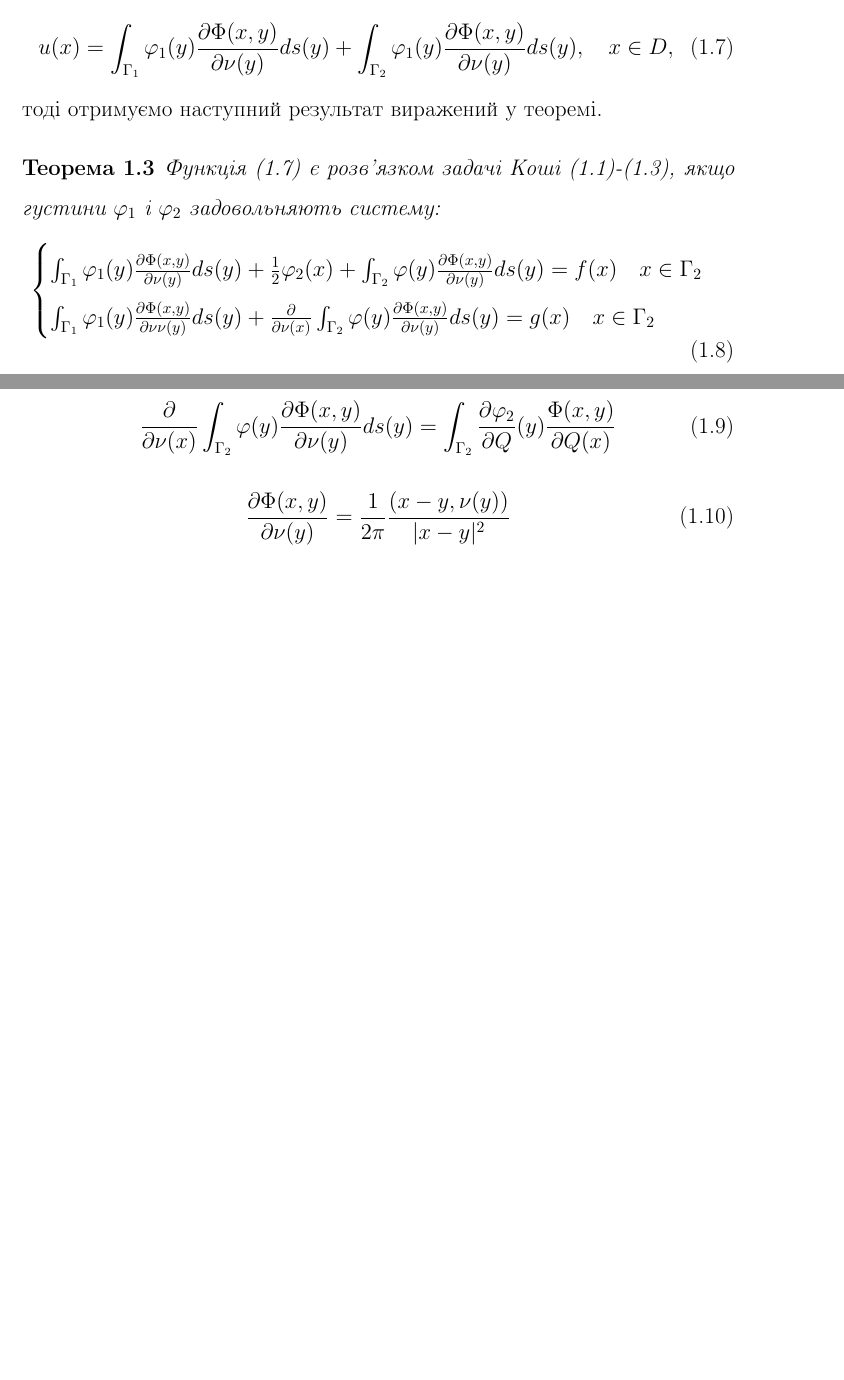
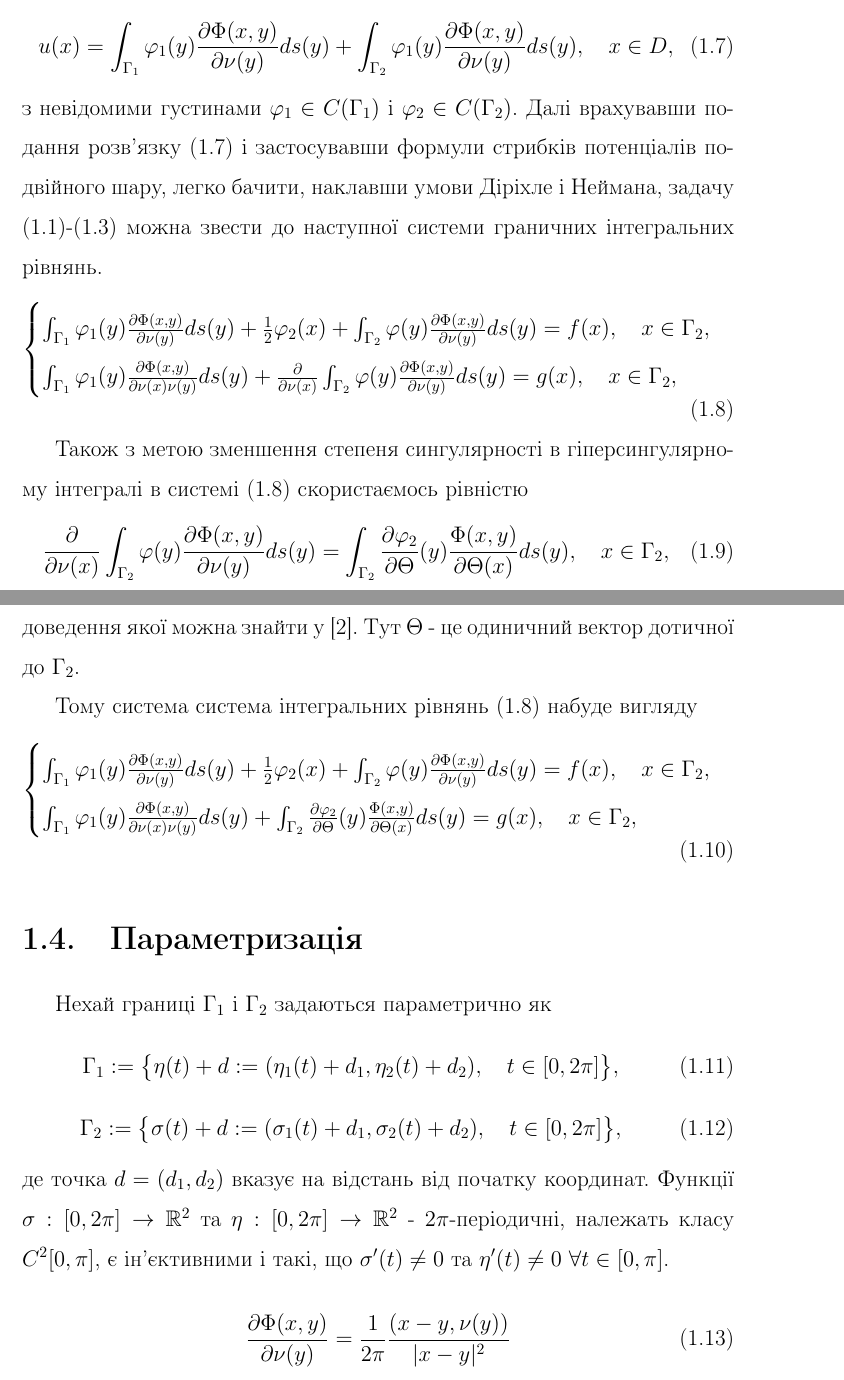
Before and after one commit to TarasKanf/IntegralEqOnR, a LaTeX document (ReconstructionZvit.tex): two parts of pages 7 and 8 of 13 before the commit and two parts of pages 7 and 8 of 14 after it, joined at a grey line, cut so that both start at the same text, the shorter picture padded with empty space. Compiled offline with pdfLaTeX; the source files are stored in an older character set and shown here as Unicode.

Commit message:
change tex file

```diff
--- a/ReconstructionZvit.tex
+++ b/ReconstructionZvit.tex
@@ -144,26 +145,45 @@
 \label{solution}
     u(x) = \int_{\Gamma _1} \varphi_1(y)\frac{\partial \Phi(x,y)}{\partial \nu(y)}ds(y) + \int_{\Gamma _2} \varphi_1(y)\frac{\partial \Phi(x,y)}{\partial \nu(y)}ds(y), \quad x \in D,
 \end{equation}
-тоді отримуємо наступний результат виражений у теоремі.
-\begin{theorem}
-Функція (\ref{solution}) є розв'язком задачі Коші (\ref{Laplace})-(\ref{Neuman}), якщо густини $\varphi_1$ і $\varphi_2$ задовольняють систему:
- \begin{equation}
-\label{2.3}
+з невідомими густинами $\varphi_1 \in C(\Gamma_1)$ і $\varphi_2 \in C(\Gamma_2)$.
+ Далі врахувавши подання розв'язку (\ref{solution}) і застосувавши формули стрибків потенціалів подвійного шару, легко бачити, наклавши умови Діріхле і Неймана, задачу (\ref{Laplace})-(\ref{Neuman}) можна звести до наступної системи граничних інтегральних рівнянь.
+\begin{equation}
+\label{initEquation}
     \begin{cases}
-        \int_{\Gamma _1} \varphi_1(y)\frac{\partial \Phi(x,y)}{\partial \nu(y)}ds(y) + \frac{1}{2}\varphi_2(x) + \int_{\Gamma _2}\varphi(y)\frac{\partial \Phi(x,y)}{\partial \nu(y)}ds(y) =f(x) \quad x \in \Gamma_2\\
-       \int_{\Gamma _1} \varphi_1(y)\frac{\partial \Phi(x,y)}{\partial\nu \nu(y)}ds(y) + \frac{\partial}{\partial\nu(x)}\int_{\Gamma _2}\varphi(y)\frac{\partial \Phi(x,y)}{\partial \nu(y)}ds(y) =g(x) \quad x \in \Gamma_2\\
+        \int_{\Gamma _1} \varphi_1(y)\frac{\partial \Phi(x,y)}{\partial \nu(y)}ds(y) + \frac{1}{2}\varphi_2(x) + \int_{\Gamma _2}\varphi(y)\frac{\partial \Phi(x,y)}{\partial \nu(y)}ds(y) =f(x), \quad x \in \Gamma_2,\\
+       \int_{\Gamma _1} \varphi_1(y)\frac{\partial \Phi(x,y)}{\partial\nu(x) \nu(y)}ds(y) + \frac{\partial}{\partial\nu(x)}\int_{\Gamma _2}\varphi(y)\frac{\partial \Phi(x,y)}{\partial \nu(y)}ds(y) =g(x), \quad x \in \Gamma_2,\\
     \end{cases}
-\end{equation}.
-\end{theorem}
+\end{equation}
+\hspace*{\parindent}Також з метою зменшення степеня сингулярності в гіперсингулярному інтегралі в системі (\ref{initEquation}) скористаємось рівністю
+\begin{equation}
+     \frac{\partial}{\partial\nu(x)}\int_{\Gamma _2}\varphi(y)\frac{\partial \Phi(x,y)}{\partial \nu(y)}ds(y)=\int_{\Gamma_2}\frac{\partial\varphi_2}{\partial \Theta}(y) \frac{\Phi(x,y)}{\partial \Theta(x)}ds(y),\quad x \in \Gamma_2,
+\end{equation}
+доведення якої можна знайти у \cite{Kress}. Тут $\Theta$ - це одиничний вектор дотичної до $\Gamma_2$.\\
+\hspace*{\parindent}Тому система система інтегральних рівнянь (\ref{initEquation}) набуде вигляду
+\begin{equation}
+\label{system}
+    \begin{cases}
+        \int_{\Gamma _1} \varphi_1(y)\frac{\partial \Phi(x,y)}{\partial \nu(y)}ds(y) + \frac{1}{2}\varphi_2(x) + \int_{\Gamma _2}\varphi(y)\frac{\partial \Phi(x,y)}{\partial \nu(y)}ds(y) =f(x), \quad x \in \Gamma_2,\\
+       \int_{\Gamma _1} \varphi_1(y)\frac{\partial \Phi(x,y)}{\partial\nu(x) \nu(y)}ds(y) + \int_{\Gamma_2}\frac{\partial\varphi_2}{\partial \Theta}(y) \frac{\Phi(x,y)}{\partial \Theta(x)}ds(y) =g(x), \quad x \in \Gamma_2,\\
+    \end{cases}
+\end{equation}
 
+\section{Параметризація}
+\hspace*{\parindent}Нехай границі $\Gamma_1$ і $\Gamma_2$ задаються параметрично як
 \begin{equation}
-\label{2.4}
-     \frac{\partial}{\partial\nu(x)}\int_{\Gamma _2}\varphi(y)\frac{\partial \Phi(x,y)}{\partial \nu(y)}ds(y)=\int_{\Gamma_2}\frac{\partial\varphi_2}{\partial Q}(y) \frac{\Phi(x,y)}{\partial Q(x)}
+\label{Gamma1}
+    \Gamma_1 := \big\{\eta(t)+ d := (\eta_1(t) + d_1, \eta_2(t) + d_2), \quad t \in [0, 2\pi]\big\},
 \end{equation}
+\begin{equation}
+\label{Gamma2}
+    \Gamma_2 := \big\{\sigma(t) + d := (\sigma_1(t) + d_1, \sigma_2(t) + d_2), \quad t \in [0, 2\pi]\big\},
+\end{equation}
+де точка $d=(d_1, d_2)$ вказує на відстань від початку координат. Функції $\sigma : [0, 2\pi] \rightarrow \mathbb{R}^2$ та $\eta : [0, 2\pi] \rightarrow \mathbb{R}^2$ - $2\pi$-періодичні, належать класу $C^2[0,\pi]$, є ін'єктивними і такі, що $\sigma'(t) \neq 0$ та $\eta'(t) \neq 0$ $ \forall t\in [0,\pi]$.
 
 \begin{equation}
 \frac{\partial\Phi(x,y)}{\partial\nu(y)} = \frac{1}{2\pi}\frac{(x-y,\nu(y))}{|x-y|^2}
 \end{equation}
+
 
 \begin{equation}
 \begin{split}
```
Also changed, not shown: ReconstructionZvit.tex (7 more changed lines).
